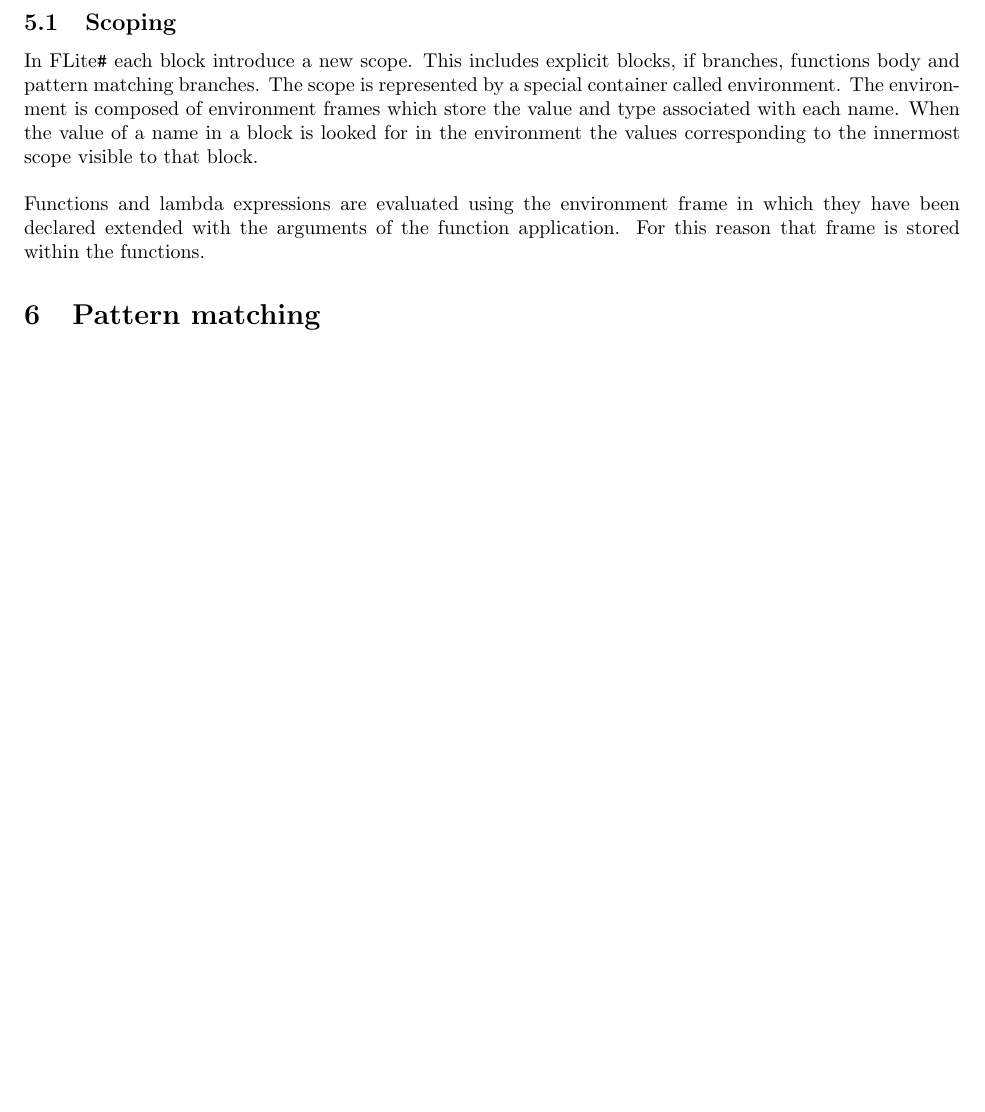
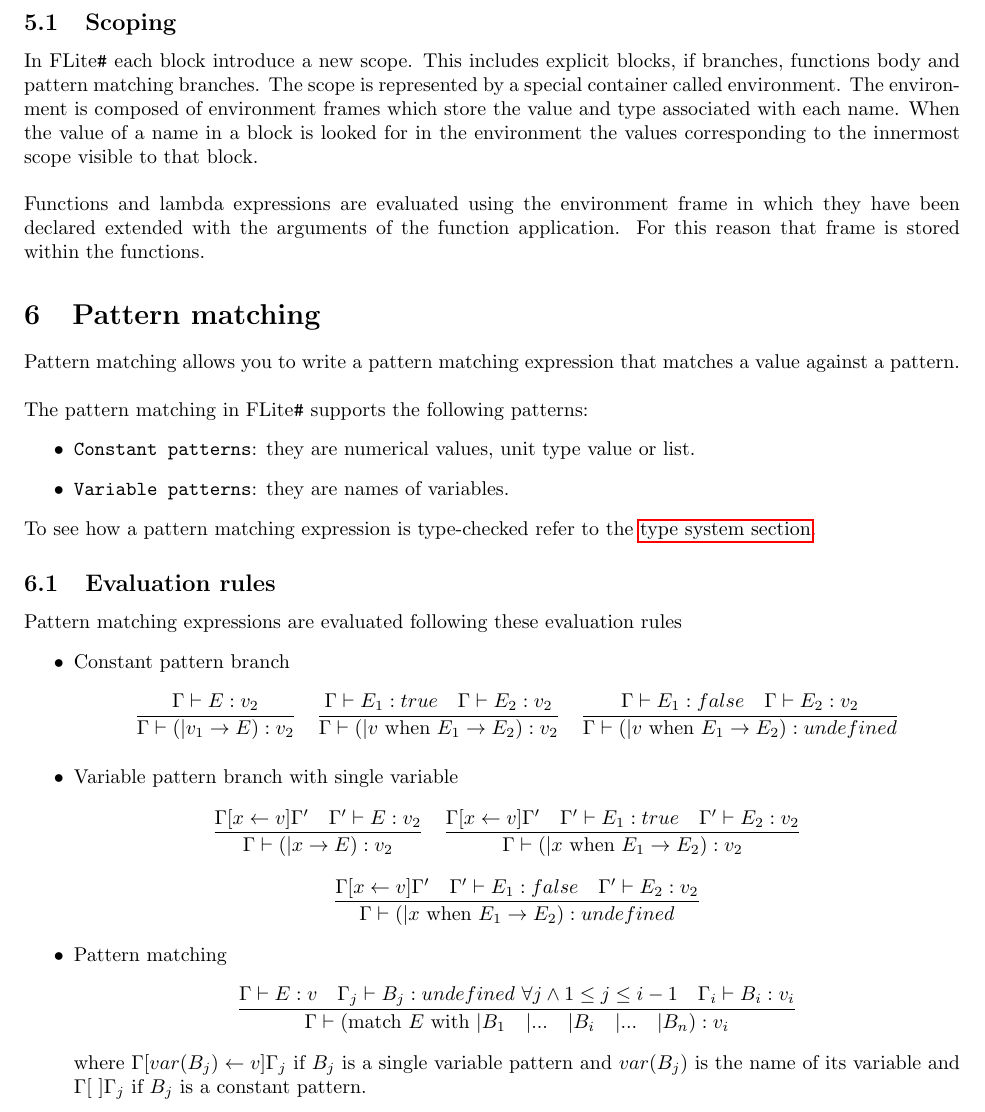
Before and after one commit to Rye-Catcher/FLiteSharp, a LaTeX document (Developer manual/FLiteSharp_developerManual.tex): part of page 8 of 8 before the commit and part of page 8 of 9 after it, cut so that both start at the same text, the shorter picture padded with empty space. Compiled offline with pdfLaTeX.

Commit message:
Add sketch evaluation rules for pattern matching

```diff
--- a/Developer manual/FLiteSharp_developerManual.tex
+++ b/Developer manual/FLiteSharp_developerManual.tex
@@ -418,7 +418,37 @@ unitElement
 
 	\section{Pattern matching}
 	\label{sec:patternMatching}
+		Pattern matching allows you to write a pattern matching expression that matches a value against a pattern.\\\\
+		The pattern matching in FLite\verb|#| supports the following patterns:
+		\begin{itemize}
+			\item \verb|Constant patterns|: they are numerical values, unit type value or list.
+			\item \verb|Variable patterns|: they are names of variables.
+		\end{itemize}
+		To see how a pattern matching expression is type-checked refer to the \hyperref[sec:typeSystem]{type system section}.
 
+		\subsection{Evaluation rules}
+			Pattern matching expressions are evaluated following these evaluation rules
+			\begin{itemize}
+				\item Constant pattern branch
+				\[
+				\frac{\Gamma \vdash E: v_2}{\Gamma \vdash (| v_1 \rightarrow E): v_2} \quad
+				\frac{\Gamma \vdash E_1: true \quad \Gamma \vdash E_2: v_2}{\Gamma \vdash (| v \text{ when } E_1 \rightarrow E_2): v_2} \quad
+				\frac{\Gamma \vdash E_1: false \quad \Gamma \vdash E_2: v_2}{\Gamma \vdash (| v \text{ when } E_1 \rightarrow E_2): undefined}
+				\]
+				\item Variable pattern branch with single variable
+				\[
+				\frac{\Gamma[x \leftarrow v]\Gamma' \quad\Gamma' \vdash E: v_2}{\Gamma \vdash (| x \rightarrow E): v_2} \quad
+				\frac{\Gamma[x \leftarrow v]\Gamma' \quad\Gamma' \vdash E_1: true \quad \Gamma' \vdash E_2: v_2}{\Gamma \vdash (| x \text{ when } E_1 \rightarrow E_2): v_2} \quad
+				\]
+				\[
+				\frac{\Gamma[x \leftarrow v]\Gamma' \quad\Gamma' \vdash E_1: false \quad \Gamma' \vdash E_2: v_2}{\Gamma \vdash (| x \text{ when } E_1 \rightarrow E_2): undefined}
+				\]
+				\item Pattern matching
+				\[
+				\frac{\Gamma \vdash E : v \quad \Gamma_j \vdash B_j : undefined \text{ } \forall j \land 1 \le j \le i-1 \quad \Gamma_i \vdash B_i : v_i}{\Gamma \vdash (\text{match } E \text{ with }| B_1 \quad| ...\quad | B_i\quad | ...\quad | B_n): v_i}
+				\]
+				where $\Gamma[var(B_j) \leftarrow v]\Gamma_j $ if $B_j$ is a single variable pattern and $var(B_j)$ is the name of its variable and $\Gamma[\text{ }]\Gamma_j$ if $B_j$ is a constant pattern.
+			\end{itemize}
 
 	\section{Java interpreter}
 	\label{sec:javaInterpreter}
```
Also changed, not shown: Developer manual/FLiteSharp_developerManual.pdf, 5 other files.
